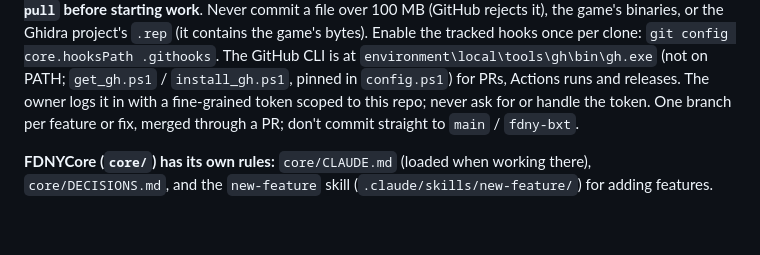
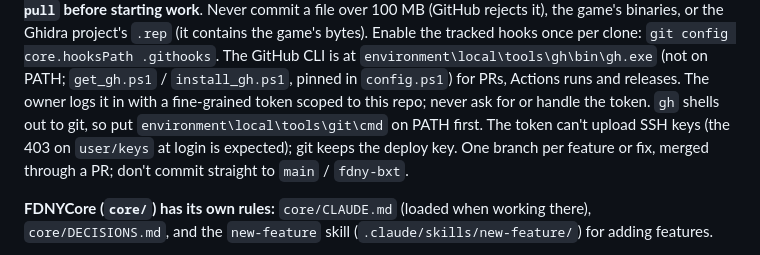
Before and after one commit to JacobPilawa/fdny-tas, a Markdown page: CLAUDE.md, the part around the change. Drawn GitHub-style; blank space fills up the shorter version.

Commit message:
CLAUDE.md: gh needs git on PATH; the login's SSH-key 403 is expected
Found on the first login: every gh repo command fails "unable to find git
executable in PATH" unless environment\local\tools\git\cmd is prepended, and
the fine-grained token's lack of admin:public_key makes the login's key-upload
step 403 (harmless: git pushes with the deploy key).

Co-Authored-By: Claude Opus 5.5 <noreply@anthropic.com>
Claude-Session: https://claude.ai/code/session_01TGMfeMFMxdjbAeLNM3rgY6

```diff
--- a/CLAUDE.md
+++ b/CLAUDE.md
@@ -31,6 +31,8 @@ Enable the tracked hooks once per clone: `git config core.hooksPath .githooks`.
 The GitHub CLI is at `environment\local\tools\gh\bin\gh.exe` (not on PATH; `get_gh.ps1` /
 `install_gh.ps1`, pinned in `config.ps1`) for PRs, Actions runs and releases. The owner logs
 it in with a fine-grained token scoped to this repo; never ask for or handle the token.
+`gh` shells out to git, so put `environment\local\tools\git\cmd` on PATH first. The token
+can't upload SSH keys (the 403 on `user/keys` at login is expected); git keeps the deploy key.
 One branch per feature or fix, merged through a PR; don't commit straight to `main` / `fdny-bxt`.
 
 **FDNYCore (`core/`) has its own rules:** `core/CLAUDE.md` (loaded when
```
